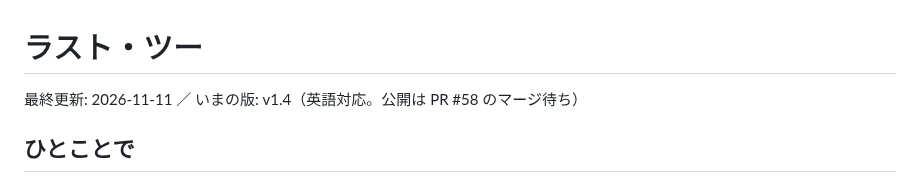
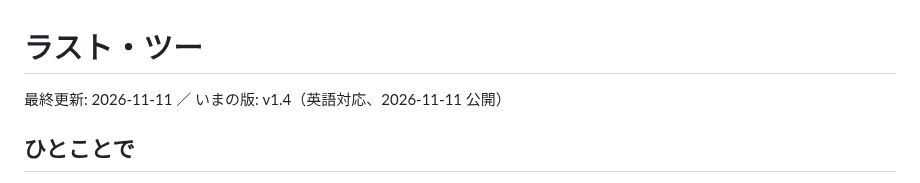
Before and after one commit to kudo12711-boop/last-two, a Markdown page: docs/last-two.md, the part around the change. GitHub-like rendering.

```diff
--- a/docs/last-two.md
+++ b/docs/last-two.md
@@ -1,6 +1,6 @@
 # ラスト・ツー
 
-最終更新: 2026-11-11 ／ いまの版: v1.4（英語対応。公開は PR #58 のマージ待ち）
+最終更新: 2026-11-11 ／ いまの版: v1.4（英語対応、2026-11-11 公開）
 
 ## ひとことで
 
```
Also changed, not shown: docs/i18n.md (+1 -1 lines), docs/nukenuke-ring.md (+1 -1 lines).
